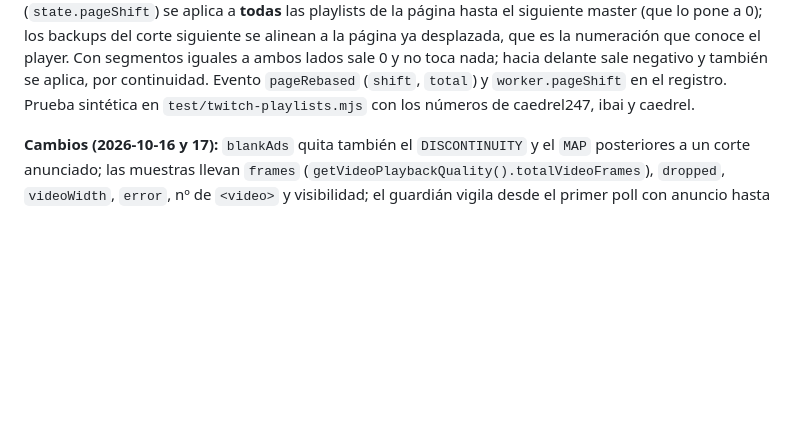
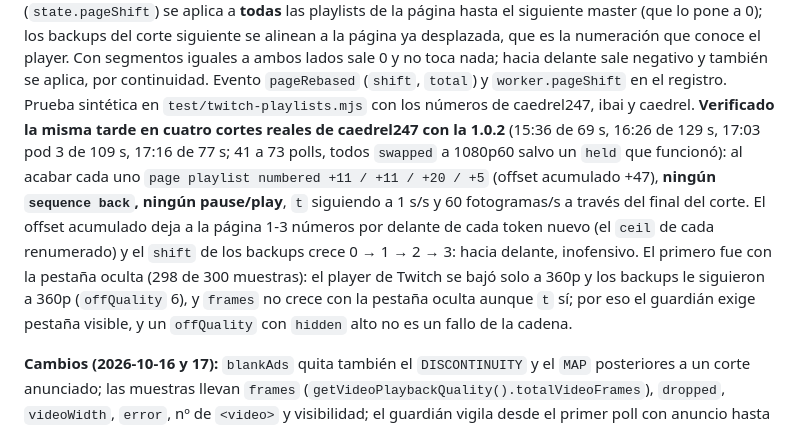
Before and after one commit to getFran/AdBlock, a Markdown page: .claude/memory/twitch-intercambio-verificado-primer-midroll-real.md, the part around the change. GitHub-like rendering; blank space fills up the shorter version.

```diff
--- a/.claude/memory/twitch-intercambio-verificado-primer-midroll-real.md
+++ b/.claude/memory/twitch-intercambio-verificado-primer-midroll-real.md
@@ -110,6 +110,15 @@ siguiente master (que lo pone a 0); los backups del corte siguiente se alinean a
 la numeración que conoce el player. Con segmentos iguales a ambos lados sale 0 y no toca nada; hacia delante
 sale negativo y también se aplica, por continuidad. Evento `pageRebased` (`shift`, `total`) y `worker.pageShift`
 en el registro. Prueba sintética en `test/twitch-playlists.mjs` con los números de caedrel247, ibai y caedrel.
+**Verificado la misma tarde en cuatro cortes reales de caedrel247 con la 1.0.2** (15:36 de 69 s, 16:26 de 129 s,
+17:03 pod 3 de 109 s, 17:16 de 77 s; 41 a 73 polls, todos `swapped` a 1080p60 salvo un `held` que funcionó): al
+acabar cada uno `page playlist numbered +11 / +11 / +20 / +5` (offset acumulado +47), **ningún `sequence back`,
+ningún pause/play**, `t` siguiendo a 1 s/s y 60 fotogramas/s a través del final del corte. El offset acumulado deja
+a la página 1-3 números por delante de cada token nuevo (el `ceil` de cada renumerado) y el `shift` de los backups
+crece 0 → 1 → 2 → 3: hacia delante, inofensivo. El primero fue con la pestaña oculta (298 de 300 muestras): el player
+de Twitch se bajó solo a 360p y los backups le siguieron a 360p (`offQuality` 6), y `frames` no crece con la
+pestaña oculta aunque `t` sí; por eso el guardián exige pestaña visible, y un `offQuality` con `hidden` alto no es
+un fallo de la cadena.
 
 **Cambios (2026-10-16 y 17):** `blankAds` quita también el `DISCONTINUITY` y el `MAP` posteriores a un
 corte anunciado; las muestras llevan `frames` (`getVideoPlaybackQuality().totalVideoFrames`),
```
Also changed, not shown: .claude/memory/MEMORY.md (+1 -1 lines), CLAUDE.md (+3 -2 lines).
